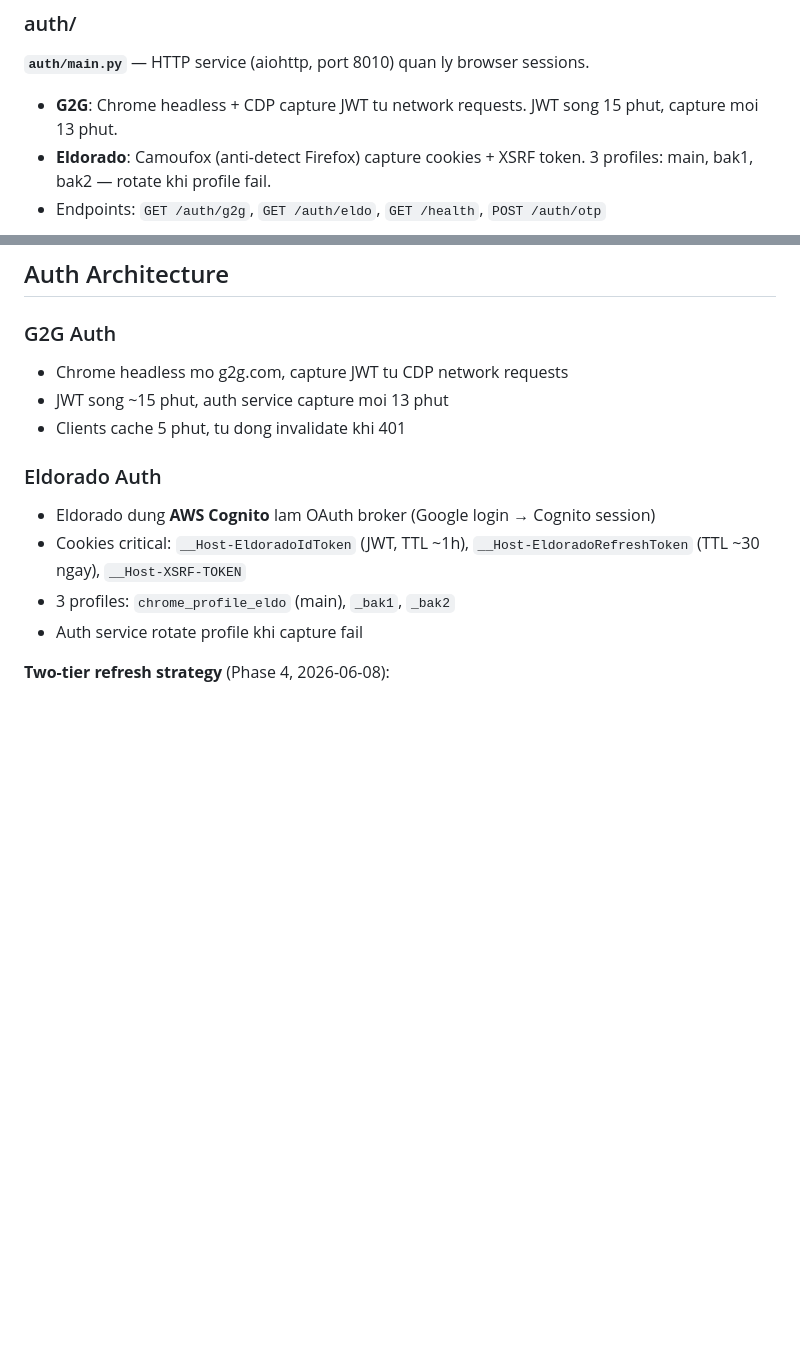
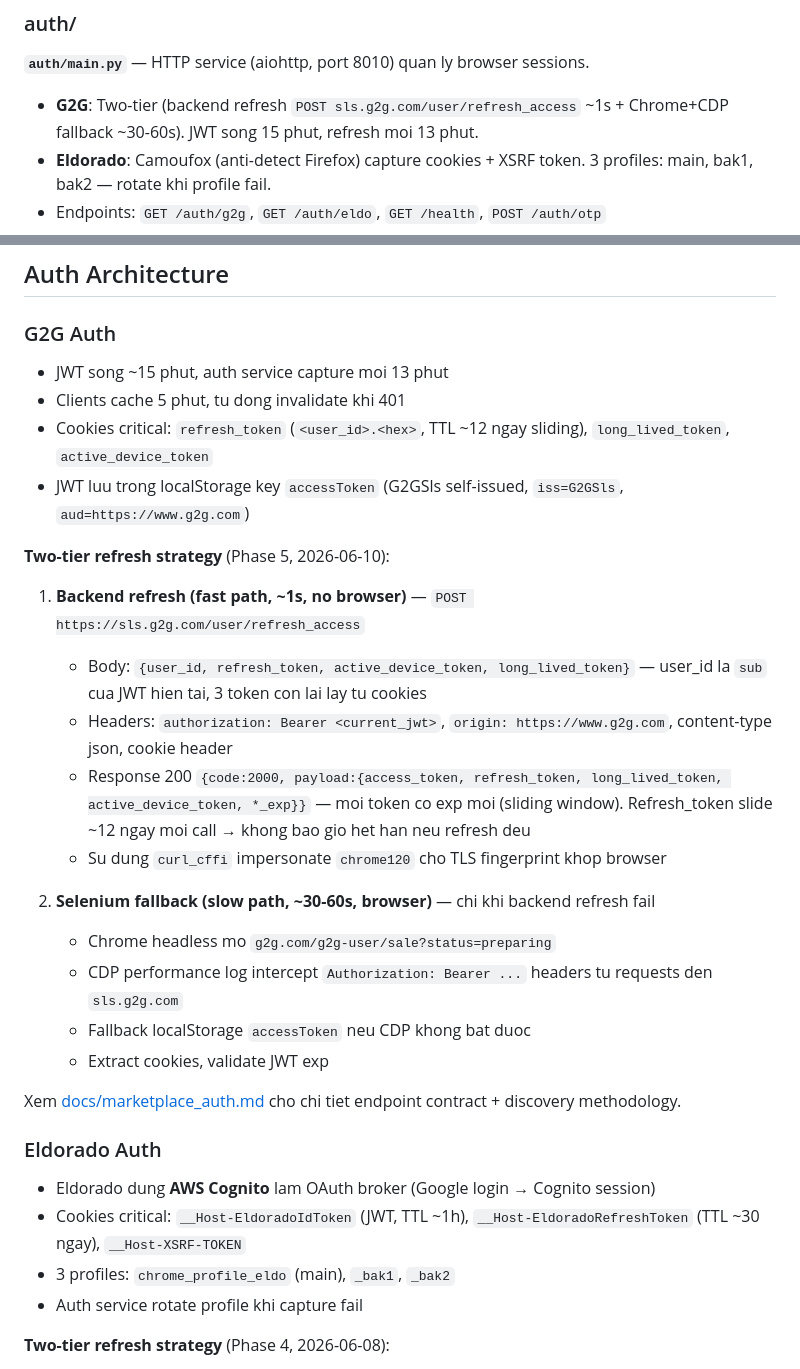
Before and after one commit to GegeTeamCode/BotPasteDon, a Markdown page: docs/architecture.md, 2 parts joined by grey strips. GitHub-like rendering; blank space fills up the shorter version.

```diff
--- a/docs/architecture.md
+++ b/docs/architecture.md
@@ -48,7 +48,7 @@ BotPasteDon la he thong multi-process tu dong hoa quy trinh quat don va giao han
 
 **`auth/main.py`** — HTTP service (aiohttp, port 8010) quan ly browser sessions.
 
-- **G2G**: Chrome headless + CDP capture JWT tu network requests. JWT song 15 phut, capture moi 13 phut.
+- **G2G**: Two-tier (backend refresh `POST sls.g2g.com/user/refresh_access` ~1s + Chrome+CDP fallback ~30-60s). JWT song 15 phut, refresh moi 13 phut.
 - **Eldorado**: Camoufox (anti-detect Firefox) capture cookies + XSRF token. 3 profiles: main, bak1, bak2 — rotate khi profile fail.
 - Endpoints: `GET /auth/g2g`, `GET /auth/eldo`, `GET /health`, `POST /auth/otp`
 - 5-min client cache. Auto-retry capture khi auth het han.
@@ -259,9 +259,26 @@ DETECTED → NOTIFIED → THREAD_CREATED → DELIVERING → COMPLETED
 ## Auth Architecture
 
 ### G2G Auth
-- Chrome headless mo g2g.com, capture JWT tu CDP network requests
 - JWT song ~15 phut, auth service capture moi 13 phut
 - Clients cache 5 phut, tu dong invalidate khi 401
+- Cookies critical: `refresh_token` (`<user_id>.<hex>`, TTL ~12 ngay sliding), `long_lived_token`, `active_device_token`
+- JWT luu trong localStorage key `accessToken` (G2GSls self-issued, `iss=G2GSls`, `aud=https://www.g2g.com`)
+
+**Two-tier refresh strategy** (Phase 5, 2026-06-10):
+
+1. **Backend refresh (fast path, ~1s, no browser)** — `POST https://sls.g2g.com/user/refresh_access`
+   - Body: `{user_id, refresh_token, active_device_token, long_lived_token}` — user_id la `sub` cua JWT hien tai, 3 token con lai lay tu cookies
+   - Headers: `authorization: Bearer <current_jwt>`, `origin: https://www.g2g.com`, content-type json, cookie header
+   - Response 200 `{code:2000, payload:{access_token, refresh_token, long_lived_token, active_device_token, *_exp}}` — moi token co exp moi (sliding window). Refresh_token slide ~12 ngay moi call → khong bao gio het han neu refresh deu
+   - Su dung `curl_cffi` impersonate `chrome120` cho TLS fingerprint khop browser
+
+2. **Selenium fallback (slow path, ~30-60s, browser)** — chi khi backend refresh fail
+   - Chrome headless mo `g2g.com/g2g-user/sale?status=preparing`
+   - CDP performance log intercept `Authorization: Bearer ...` headers tu requests den `sls.g2g.com`
+   - Fallback localStorage `accessToken` neu CDP khong bat duoc
+   - Extract cookies, validate JWT exp
+
+Xem [docs/marketplace_auth.md](marketplace_auth.md) cho chi tiet endpoint contract + discovery methodology.
 
 ### Eldorado Auth
 - Eldorado dung **AWS Cognito** lam OAuth broker (Google login → Cognito session)
```
Also changed, not shown: docs/marketplace_auth.md (added, +309 -0 lines), docs/operations.md (+58 -0 lines).
